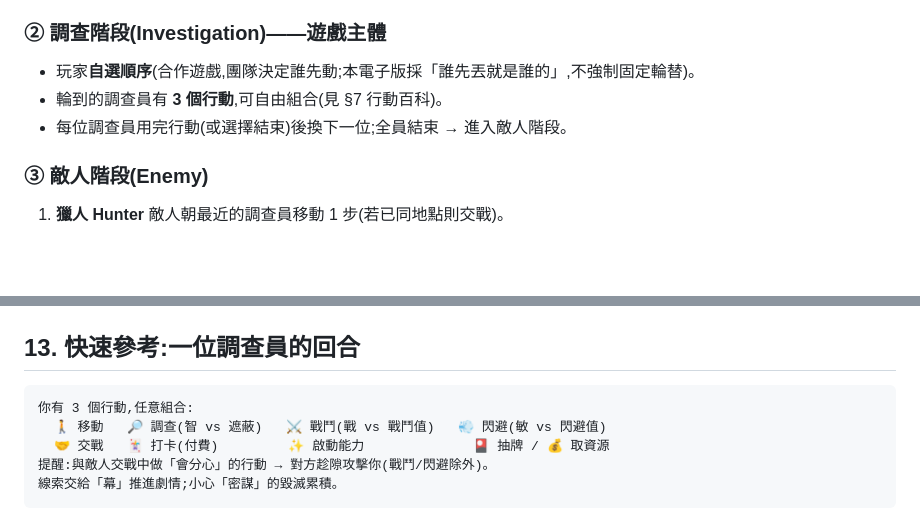
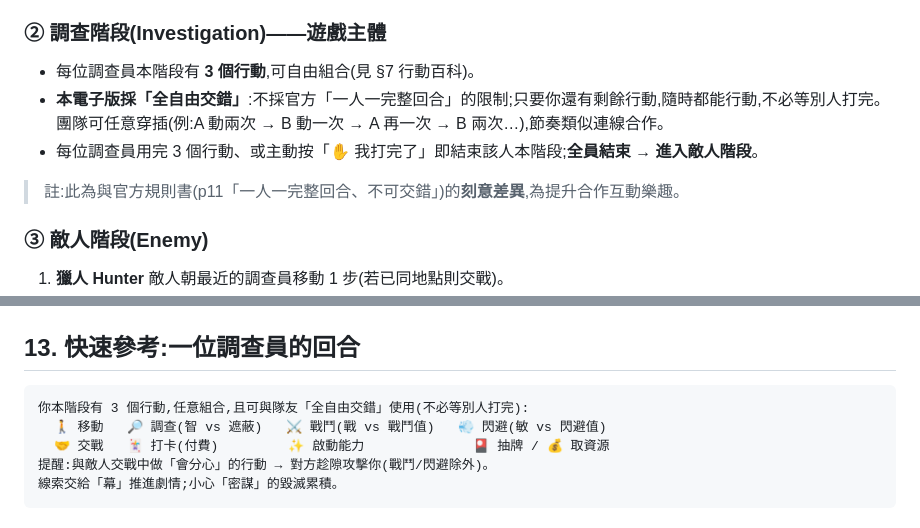
Before and after one commit to 0w0wish000/arkham_test, a Markdown page: docs/10-rulebook-zh.md, 2 parts joined by grey strips. Rendered like a GitHub page; blank space fills up the shorter version.

````diff
--- a/docs/10-rulebook-zh.md
+++ b/docs/10-rulebook-zh.md
@@ -104,9 +104,10 @@
 | **冷漠 Aloof**(敵人) | 生成後**不主動交戰**(要打它得自己去交戰) |
 
 ### ② 調查階段(Investigation)——遊戲主體
-- 玩家**自選順序**(合作遊戲,團隊決定誰先動;本電子版採「誰先丟就是誰的」,不強制固定輪替)。
-- 輪到的調查員有 **3 個行動**,可自由組合(見 §7 行動百科)。
-- 每位調查員用完行動(或選擇結束)後換下一位;全員結束 → 進入敵人階段。
+- 每位調查員本階段有 **3 個行動**,可自由組合(見 §7 行動百科)。
+- **本電子版採「全自由交錯」**:不採官方「一人一完整回合」的限制;只要你還有剩餘行動,隨時都能行動,不必等別人打完。團隊可任意穿插(例:A 動兩次 → B 動一次 → A 再一次 → B 兩次…),節奏類似連線合作。
+- 每位調查員用完 3 個行動、或主動按「✋ 我打完了」即結束該人本階段;**全員結束 → 進入敵人階段**。
+> 註:此為與官方規則書(p11「一人一完整回合、不可交錯」)的**刻意差異**,為提升合作互動樂趣。
 
 ### ③ 敵人階段(Enemy)
 1. **獵人 Hunter** 敵人朝最近的調查員移動 1 步(若已同地點則交戰)。
@@ -258,7 +259,7 @@
 ## 13. 快速參考:一位調查員的回合
 
 ```
-你有 3 個行動,任意組合:
+你本階段有 3 個行動,任意組合,且可與隊友「全自由交錯」使用(不必等別人打完):
   🚶 移動   🔎 調查(智 vs 遮蔽)   ⚔️ 戰鬥(戰 vs 戰鬥值)   💨 閃避(敏 vs 閃避值)
   🤝 交戰   🃏 打卡(付費)         ✨ 啟動能力              🎴 抽牌 / 💰 取資源
 提醒:與敵人交戰中做「會分心」的行動 → 對方趁隙攻擊你(戰鬥/閃避除外)。
````
Also changed, not shown: docs/05-rules-engine-spec.md (+7 -5 lines).
